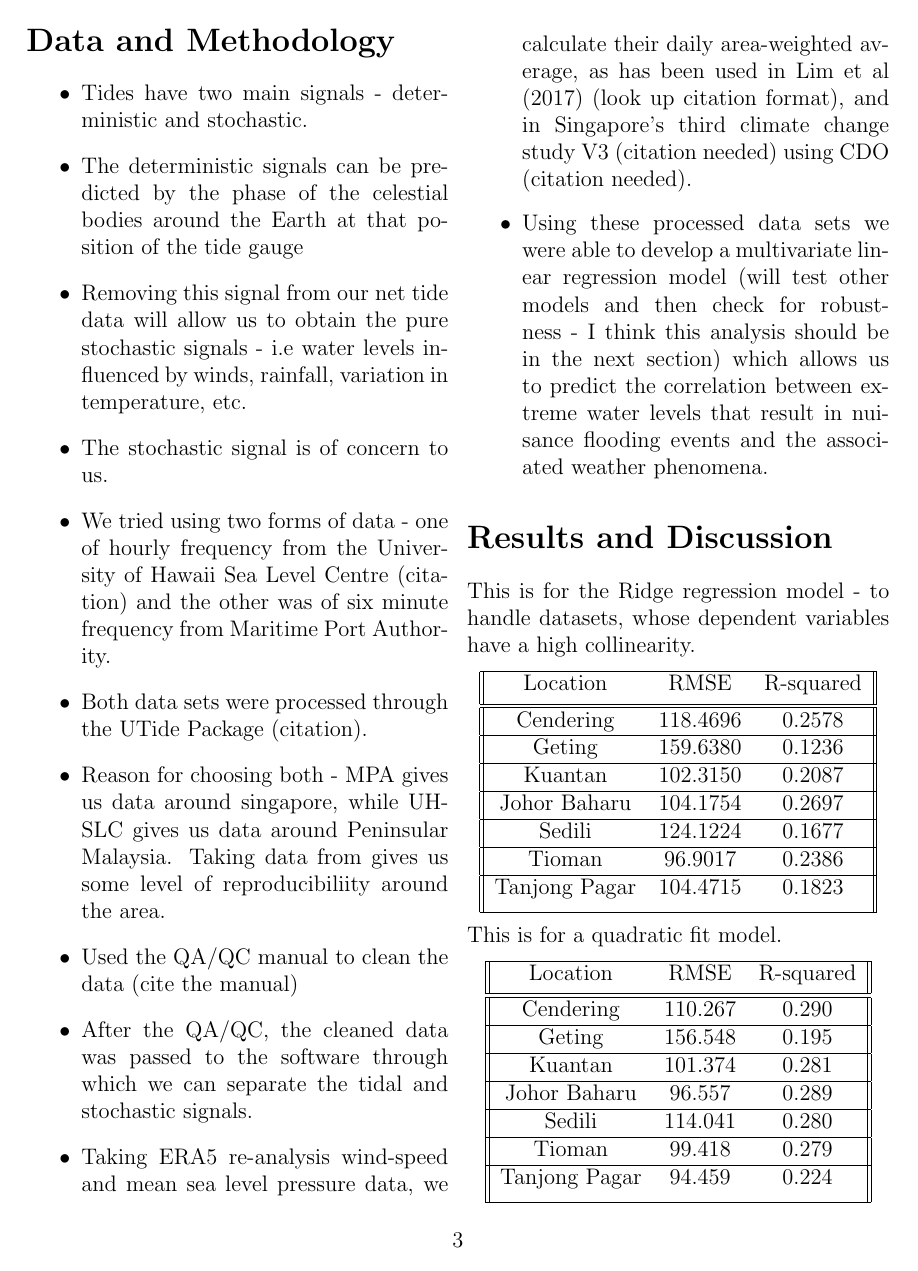
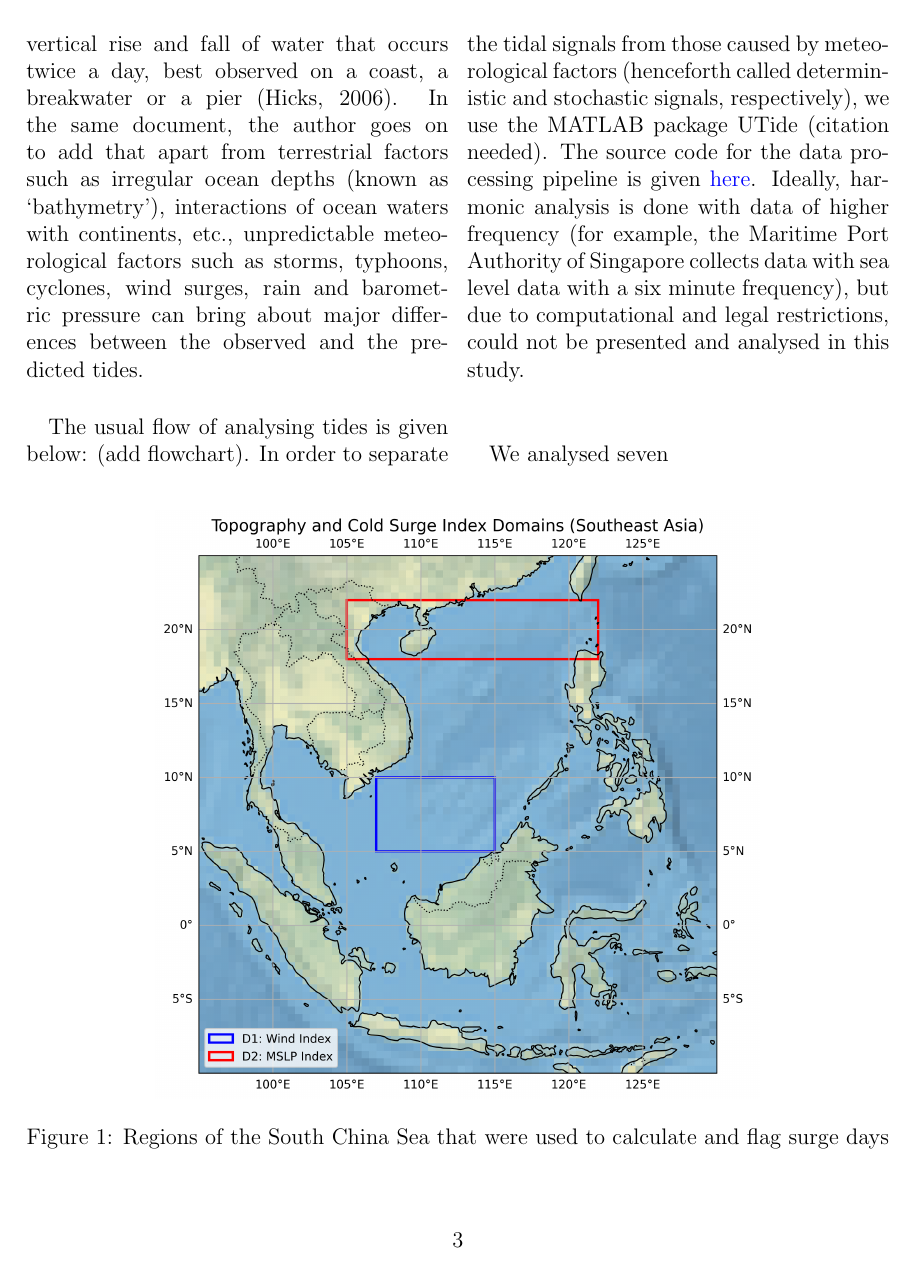
Before and after one commit to shrin0811/test_stuff_for_3172, a LaTeX paper (report_draft1.tex): page 4 of 6 before the commit and page 4 of 8 after it. Compiled offline with pdfLaTeX.

Commit message:
Updates from Overleaf

```diff
--- a/report_draft1.tex
+++ b/report_draft1.tex
@@ -1,6 +1,7 @@
 \documentclass[12pt]{article}
 \usepackage{amsmath, amssymb}
 \usepackage{graphicx}
+\usepackage{float}
 \usepackage{multicol}
 \usepackage{a4wide}
 \usepackage{hyperref}
@@ -68,24 +69,19 @@
 
     \section*{Data and Methodology}
     \addcontentsline{toc}{section}{Data and Methodology}
-    \begin{itemize}
-        \item Tides have two main signals - deterministic and stochastic.
-        \item The deterministic signals can be predicted by the phase of the celestial bodies around the Earth at that position of the tide gauge
-        \item Removing this signal from our net tide data will allow us to obtain the pure stochastic signals - i.e water levels influenced
-        by winds, rainfall, variation in temperature, etc.
-        \item The stochastic signal is of concern to us.
-        \item We tried using two forms of data - one of hourly frequency from the University of Hawaii Sea Level Centre (citation)
-        and the other was of six minute frequency from Maritime Port Authority.
-        \item Both data sets were processed through the UTide Package (citation).
-        \item Reason for choosing both - MPA gives us data around singapore, while UHSLC gives us data around Peninsular Malaysia. Taking data from gives us some level of
-        reproducibiliity around the area.
-        \item Used the QA/QC manual to clean the data (cite the manual)
-        \item After the QA/QC, the cleaned data was passed to the software through which we can separate the tidal and stochastic signals.
-        \item Taking ERA5 re-analysis wind-speed and mean sea level pressure data, we calculate their daily area-weighted average, as has been used in
-        Lim et al (2017) (look up citation format), and in Singapore's third climate change study V3 (citation needed) using CDO (citation needed).
-        \item Using these processed data sets we were able to develop a multivariate linear regression model (will test other models and then check for robustness - I think this
-        analysis should be in the next section) which allows us to predict the correlation between extreme water levels that result in nuisance flooding events and the associated
-        weather phenomena.
-        % Due to data restrictions - tested for both local and regional stations
-        % Total water leve; = tide (deterministic) + residual (stochastic) water level
-    \end{itemize}
+    \begin{paragraph}
+        \noindent The term `tides' can be restricted to the vertical rise and fall of water that occurs twice a day, best observed on a coast, a breakwater or a pier (Hicks, 2006). In the same document, the author goes on to add that apart from terrestrial factors such as irregular ocean depths (known as `bathymetry'), interactions of ocean waters with continents, etc., unpredictable meteorological factors such as storms, typhoons, cyclones, wind surges, rain and barometric pressure can bring about major differences between the observed and the predicted tides.
+    \end{paragraph}
+    \begin{paragraph}
+        \noindent The usual flow of analysing tides is given below:
+        (add flowchart). In order to separate the tidal signals from those caused by meteorological factors (henceforth called deterministic and stochastic signals, respectively), we use the MATLAB package UTide (citation needed). The source code for the data processing pipeline is given \href{https://github.com/shrin0811/test_stuff_for_3172}{here}. Ideally, harmonic analysis is done with data of higher frequency (for example, the Maritime Port Authority of Singapore collects data with sea level data with a six minute frequency), but due to computational and legal restrictions, could not be presented and analysed in this study.
+    \end{paragraph}
+    \begin{paragraph}
+        \noindent We analysed seven
+    \end{paragraph}
+    \end{multicols}
+
+    \begin{figure*}[h]
+        \centering
+        \includegraphics[width=0.7\linewidth]{Figures/D1_D2_map.png}
+        \caption{Regions of the South China Sea that were used to calculate and flag surge days}
@@ -99,44 +147,0 @@
-    This is for the Ridge regression model - to handle datasets, whose dependent variables have a high collinearity.
-    \begin{center}
-        \begin{tabular}{||c c c||}
-         \hline
-         Location & RMSE & R-squared \\ [0.5ex]
-         \hline\hline
-         Cendering & 118.4696 & 0.2578 \\
-         \hline
-         Geting & 159.6380 & 0.1236 \\
-         \hline
-         Kuantan & 102.3150 & 0.2087 \\
-         \hline
-         Johor Baharu & 104.1754 & 0.2697 \\
-         \hline
-         Sedili & 124.1224 & 0.1677 \\
-         \hline
-         Tioman & 96.9017 & 0.2386 \\
-         \hline
-         Tanjong Pagar & 104.4715 & 0.1823 \\ [1ex]
-         \hline
-        \end{tabular}
-        \end{center}
-    This is for a quadratic fit model.
-    \begin{center}
-        \begin{tabular}{||c c c||}
-         \hline
-         Location & RMSE & R-squared \\ [0.5ex]
-         \hline\hline
-         Cendering & 110.267 & 0.290 \\
-         \hline
-         Geting & 156.548 & 0.195 \\
-         \hline
-         Kuantan & 101.374 & 0.281 \\
-         \hline
-         Johor Baharu & 96.557 &  0.289 \\
-         \hline
-         Sedili & 114.041 & 0.280 \\
-         \hline
-         Tioman & 99.418 & 0.279  \\
-         \hline
-         Tanjong Pagar & 94.459 &  0.224 \\ [1ex]
-         \hline
-        \end{tabular}
-        \end{center}
@@ -146,7 +159,7 @@
     \section*{Future Work}
     \addcontentsline{toc}{section}{Future Work}
      % <- This now properly ends the 2-column layout
-\end{multicols}
+
 \newpage
 \section*{References}
 \printbibliography
```
Also changed, not shown: report_draft1.tex (71 more changed lines).
